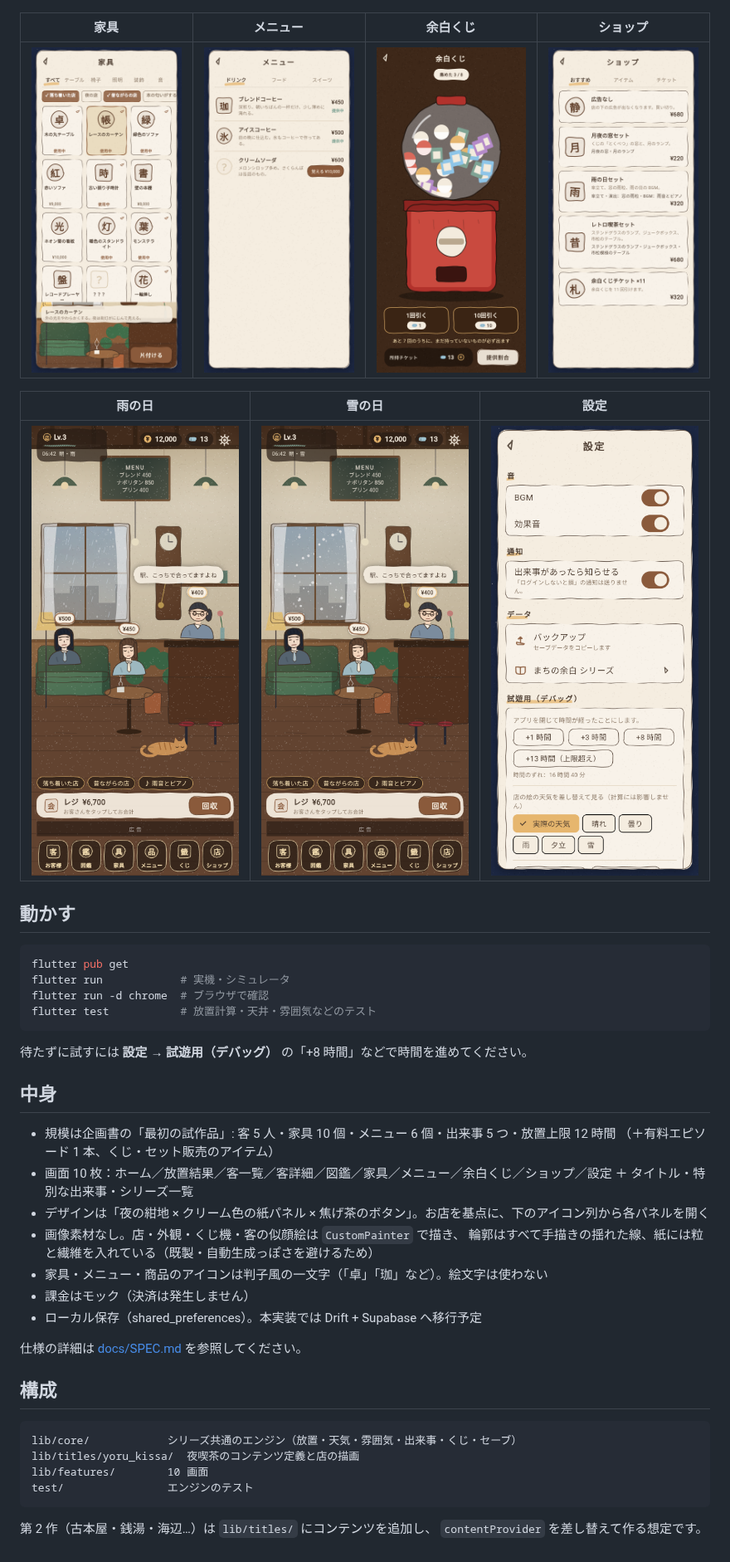
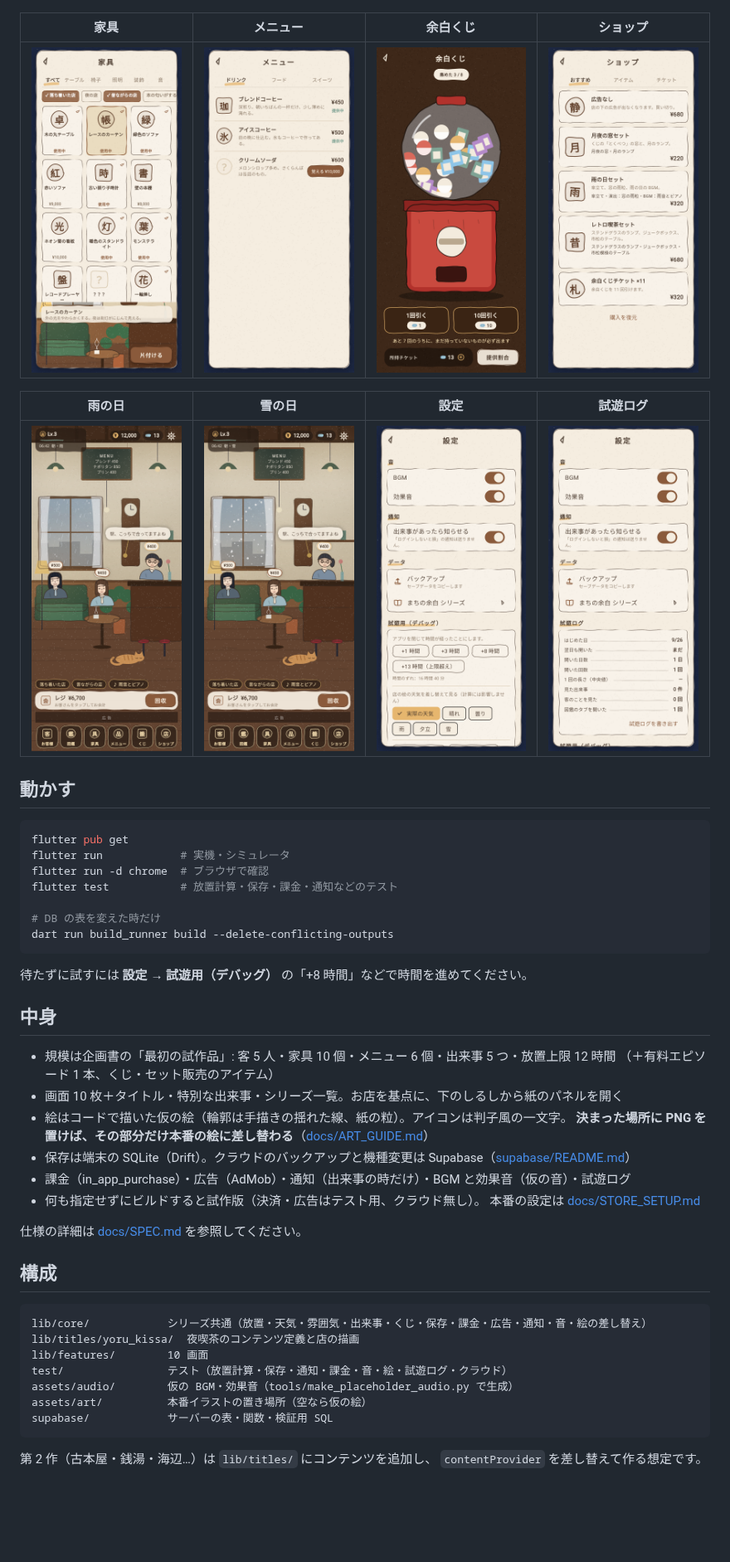
Before and after one commit to ItoShiyou/fromgpthouchi, a Markdown page: README.md, the part around the change. Shown at 83% size. Drawn GitHub-style; pictures changed too: docs/screenshots/09_shop.png, docs/screenshots/10b_playtest_log.png (added); blank space fills up the shorter version.

````diff
--- a/README.md
+++ b/README.md
@@ -16,9 +16,9 @@
 | --- | --- | --- | --- |
 | ![](docs/screenshots/06b_furniture_selected.png) | ![](docs/screenshots/07_menu.png) | ![](docs/screenshots/08_gacha.png) | ![](docs/screenshots/09_shop.png) |
 
-| 雨の日 | 雪の日 | 設定 |
-| --- | --- | --- |
-| ![](docs/screenshots/11_weather_rain.png) | ![](docs/screenshots/11_weather_snow.png) | ![](docs/screenshots/10_settings.png) |
+| 雨の日 | 雪の日 | 設定 | 試遊ログ |
+| --- | --- | --- | --- |
+| ![](docs/screenshots/11_weather_rain.png) | ![](docs/screenshots/11_weather_snow.png) | ![](docs/screenshots/10_settings.png) | ![](docs/screenshots/10b_playtest_log.png) |
 
 ## 動かす
 
@@ -26,7 +26,10 @@
 flutter pub get
 flutter run            # 実機・シミュレータ
 flutter run -d chrome  # ブラウザで確認
-flutter test           # 放置計算・天井・雰囲気などのテスト
+flutter test           # 放置計算・保存・課金・通知などのテスト
+
+# DB の表を変えた時だけ
+dart run build_runner build --delete-conflicting-outputs
 ```
 
 待たずに試すには **設定 → 試遊用（デバッグ）** の「+8 時間」などで時間を進めてください。
@@ -35,24 +38,26 @@ flutter test           # 放置計算・天井・雰囲気などのテスト
 
 - 規模は企画書の「最初の試作品」: 客 5 人・家具 10 個・メニュー 6 個・出来事 5 つ・放置上限 12 時間
   （＋有料エピソード 1 本、くじ・セット販売のアイテム）
-- 画面 10 枚：ホーム／放置結果／客一覧／客詳細／図鑑／家具／メニュー／余白くじ／ショップ／設定
-  ＋ タイトル・特別な出来事・シリーズ一覧
-- デザインは「夜の紺地 × クリーム色の紙パネル × 焦げ茶のボタン」。お店を基点に、下のアイコン列から各パネルを開く
-- 画像素材なし。店・外観・くじ機・客の似顔絵は `CustomPainter` で描き、
-  輪郭はすべて手描きの揺れた線、紙には粒と繊維を入れている（既製・自動生成っぽさを避けるため）
-- 家具・メニュー・商品のアイコンは判子風の一文字（「卓」「珈」など）。絵文字は使わない
-- 課金はモック（決済は発生しません）
-- ローカル保存（shared_preferences）。本実装では Drift + Supabase へ移行予定
+- 画面 10 枚＋タイトル・特別な出来事・シリーズ一覧。お店を基点に、下のしるしから紙のパネルを開く
+- 絵はコードで描いた仮の絵（輪郭は手描きの揺れた線、紙の粒）。アイコンは判子風の一文字。
+  **決まった場所に PNG を置けば、その部分だけ本番の絵に差し替わる**（[docs/ART_GUIDE.md](docs/ART_GUIDE.md)）
+- 保存は端末の SQLite（Drift）。クラウドのバックアップと機種変更は Supabase（[supabase/README.md](supabase/README.md)）
+- 課金（in_app_purchase）・広告（AdMob）・通知（出来事の時だけ）・BGM と効果音（仮の音）・試遊ログ
+- 何も指定せずにビルドすると試作版（決済・広告はテスト用、クラウド無し）。
+  本番の設定は [docs/STORE_SETUP.md](docs/STORE_SETUP.md)
 
 仕様の詳細は [docs/SPEC.md](docs/SPEC.md) を参照してください。
 
 ## 構成
 
 ```text
-lib/core/            シリーズ共通のエンジン（放置・天気・雰囲気・出来事・くじ・セーブ）
+lib/core/            シリーズ共通（放置・天気・雰囲気・出来事・くじ・保存・課金・広告・通知・音・絵の差し替え）
 lib/titles/yoru_kissa/  夜喫茶のコンテンツ定義と店の描画
 lib/features/        10 画面
-test/                エンジンのテスト
+test/                テスト（放置計算・保存・通知・課金・音・絵・試遊ログ・クラウド）
+assets/audio/        仮の BGM・効果音（tools/make_placeholder_audio.py で生成）
+assets/art/          本番イラストの置き場所（空なら仮の絵）
+supabase/            サーバーの表・関数・検証用 SQL
 ```
 
 第 2 作（古本屋・銭湯・海辺…）は `lib/titles/` にコンテンツを追加し、
````
Also changed, not shown: docs/SPEC.md (+24 -17 lines), docs/STORE_SETUP.md (added, +68 -0 lines), supabase/README.md (added, +73 -0 lines), 11 other files.
